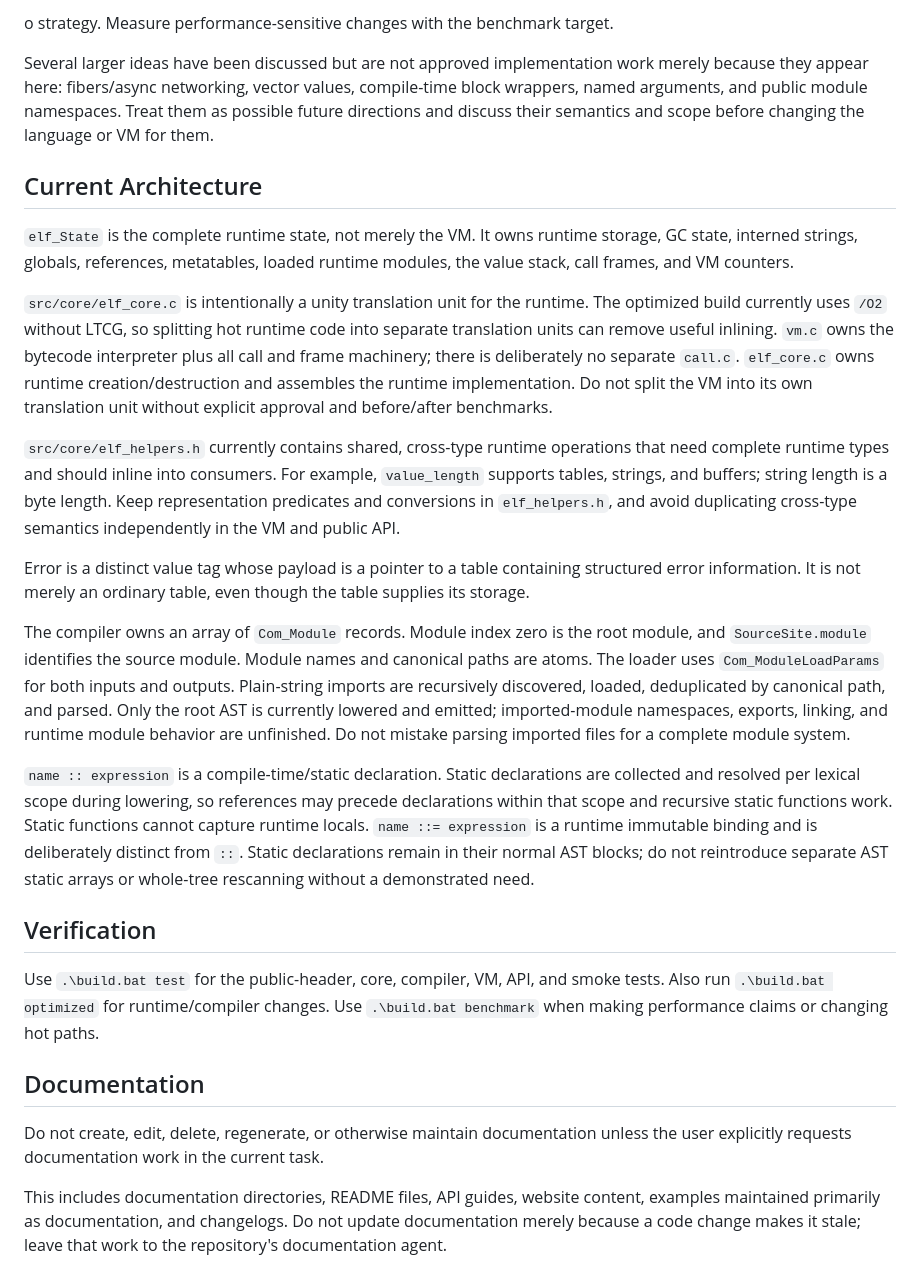
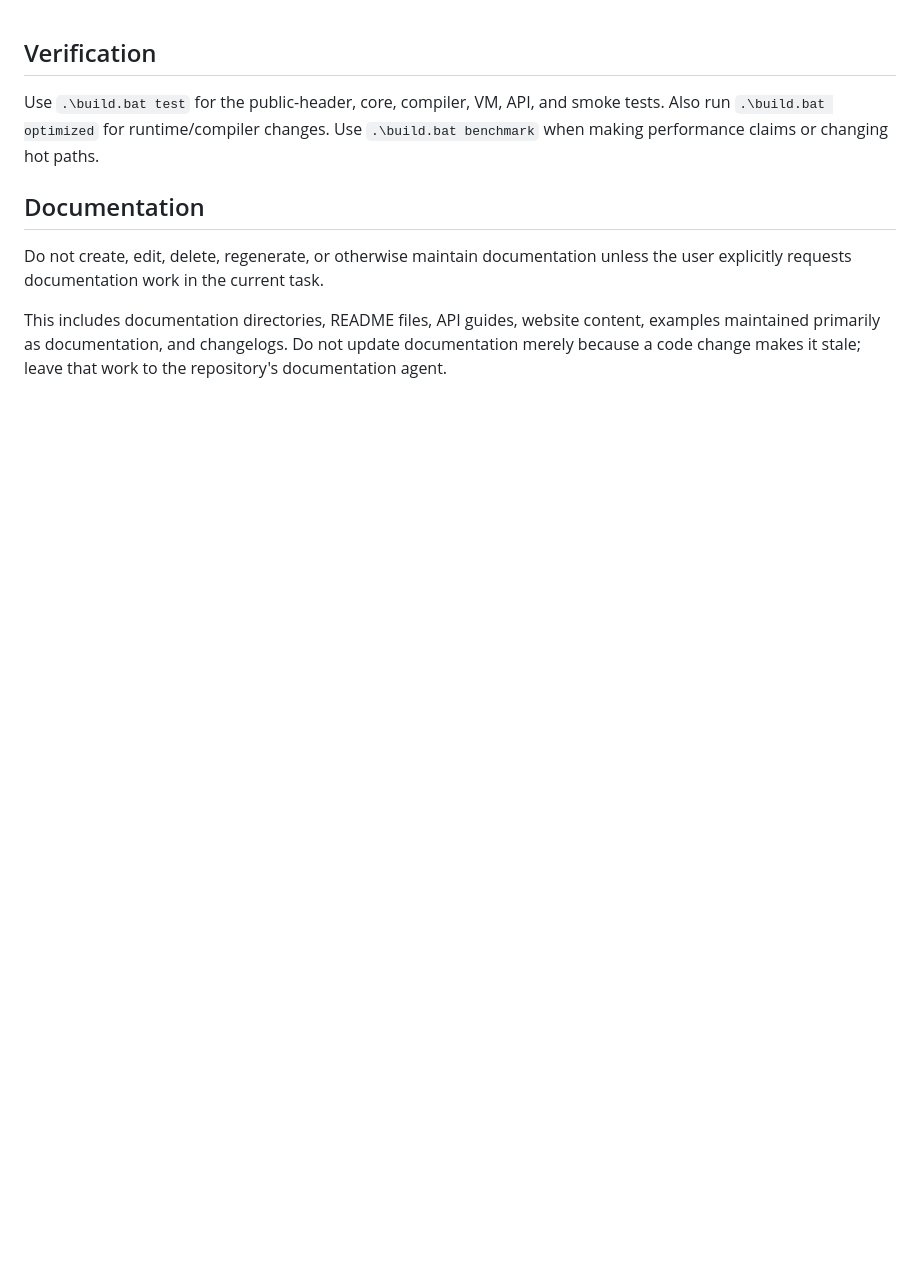
Before and after one commit to MicroRJ/elf, a Markdown page: AGENTS.md, the part around the change. Rendered like a GitHub page; blank space fills up the shorter version.

Commit message:
remove stale architecture guidance

```diff
--- a/AGENTS.md
+++ b/AGENTS.md
@@ -1,53 +1,3 @@
-o
-strategy. Measure performance-sensitive changes with the benchmark target.
-
-Several larger ideas have been discussed but are not approved implementation
-work merely because they appear here: fibers/async networking, vector values,
-compile-time block wrappers, named arguments, and public module namespaces.
-Treat them as possible future directions and discuss their semantics and scope
-before changing the language or VM for them.
-
-## Current Architecture
-
-`elf_State` is the complete runtime state, not merely the VM. It owns runtime
-storage, GC state, interned strings, globals, references, metatables, loaded
-runtime modules, the value stack, call frames, and VM counters.
-
-`src/core/elf_core.c` is intentionally a unity translation unit for the runtime.
-The optimized build currently uses `/O2` without LTCG, so splitting hot runtime
-code into separate translation units can remove useful inlining. `vm.c` owns the
-bytecode interpreter plus all call and frame machinery; there is deliberately
-no separate `call.c`. `elf_core.c` owns runtime creation/destruction and assembles
-the runtime implementation. Do not split the VM into its own translation unit
-without explicit approval and before/after benchmarks.
-
-`src/core/elf_helpers.h` currently contains shared, cross-type runtime operations
-that need complete runtime types and should inline into consumers. For example,
-`value_length` supports tables, strings, and buffers; string length is a byte
-length. Keep representation predicates and conversions in `elf_helpers.h`, and
-avoid duplicating cross-type semantics independently in the VM and public API.
-
-Error is a distinct value tag whose payload is a pointer to a table containing
-structured error information. It is not merely an ordinary table, even though
-the table supplies its storage.
-
-The compiler owns an array of `Com_Module` records. Module index zero is the
-root module, and `SourceSite.module` identifies the source module. Module names
-and canonical paths are atoms. The loader uses `Com_ModuleLoadParams` for both
-inputs and outputs. Plain-string imports are recursively discovered, loaded,
-deduplicated by canonical path, and parsed. Only the root AST is currently
-lowered and emitted; imported-module namespaces, exports, linking, and runtime
-module behavior are unfinished. Do not mistake parsing imported files for a
-complete module system.
-
-`name :: expression` is a compile-time/static declaration. Static declarations
-are collected and resolved per lexical scope during lowering, so references may
-precede declarations within that scope and recursive static functions work.
-Static functions cannot capture runtime locals. `name ::= expression` is a
-runtime immutable binding and is deliberately distinct from `::`. Static
-declarations remain in their normal AST blocks; do not reintroduce separate AST
-static arrays or whole-tree rescanning without a demonstrated need.
-
 ## Verification
 
 Use `.\build.bat test` for the public-header, core, compiler, VM, API, and smoke
```
